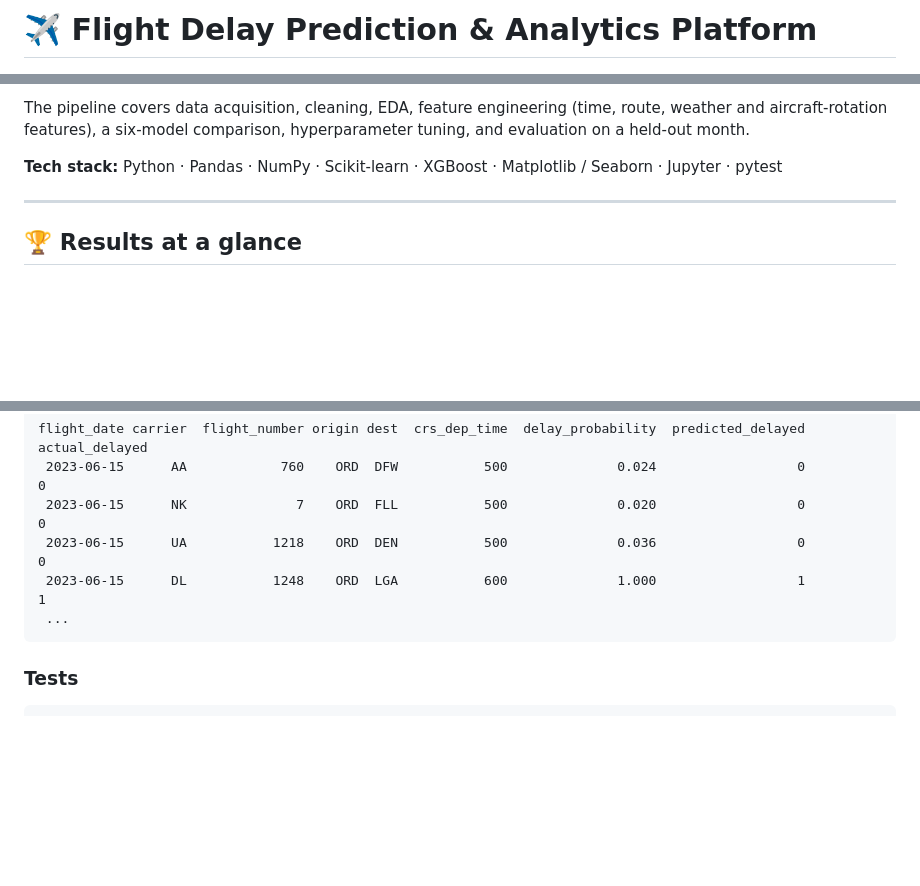
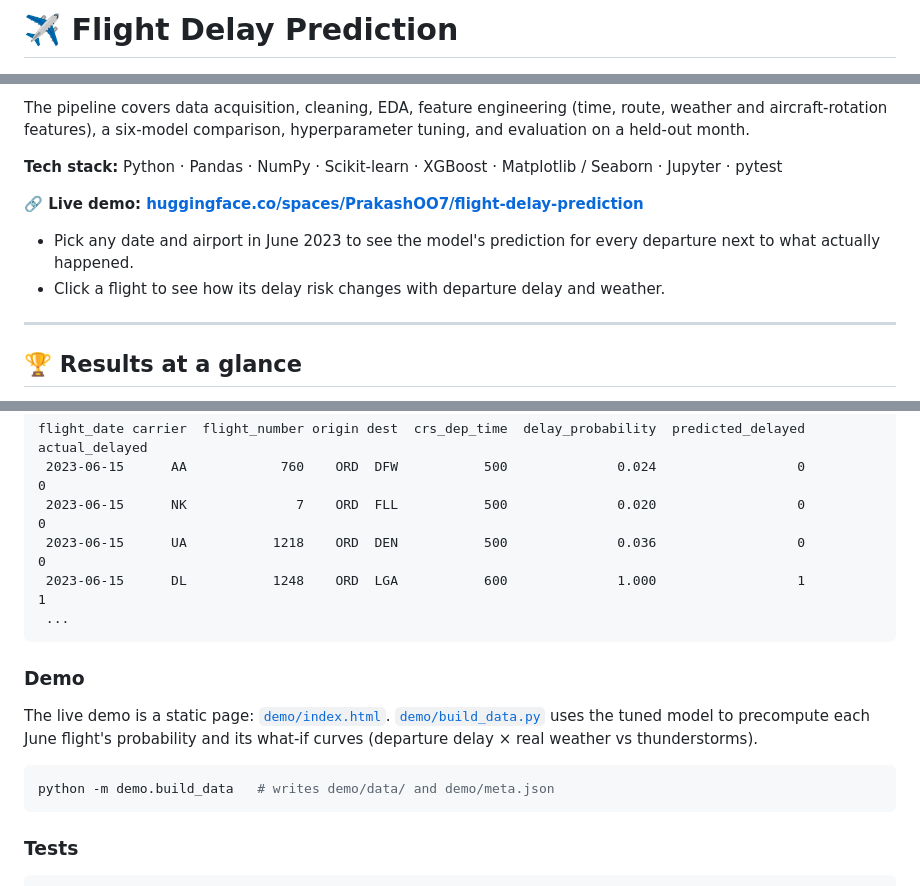
Before and after one commit to prakash-nitc/FlightDelayPrediction, a Markdown page: README.md, 3 parts joined by grey strips. GitHub-like rendering; blank space fills up the shorter version.

Commit message:
README: link live demo, rename project

````diff
--- a/README.md
+++ b/README.md
@@ -1,4 +1,4 @@
-# ✈️ Flight Delay Prediction & Analytics Platform
+# ✈️ Flight Delay Prediction
 
 ![Python](https://img.shields.io/badge/python-3.10%2B-blue)
 ![scikit-learn](https://img.shields.io/badge/scikit--learn-1.4%2B-orange)
@@ -14,6 +15,11 @@ The pipeline covers data acquisition, cleaning, EDA, feature engineering (time,
 aircraft-rotation features), a six-model comparison, hyperparameter tuning, and evaluation on a held-out month.
 
 **Tech stack:** Python · Pandas · NumPy · Scikit-learn · XGBoost · Matplotlib / Seaborn · Jupyter · pytest
+
+**🔗 Live demo: [huggingface.co/spaces/PrakashOO7/flight-delay-prediction](https://huggingface.co/spaces/PrakashOO7/flight-delay-prediction)**
+- Pick any date and airport in June 2023 to see the model's prediction for every departure next to what
+  actually happened.
+- Click a flight to see how its delay risk changes with departure delay and weather.
 
 ---
 
@@ -268,6 +274,16 @@ flight_date carrier  flight_number origin dest  crs_dep_time  delay_probability
  ...
 ```
 
+### Demo
+
+The live demo is a static page: [`demo/index.html`](demo/index.html).
+[`demo/build_data.py`](demo/build_data.py) uses the tuned model to precompute each June flight's probability and
+its what-if curves (departure delay × real weather vs thunderstorms).
+
+```bash
+python -m demo.build_data   # writes demo/data/ and demo/meta.json
+```
+
 ### Tests
 
 ```bash
````
Also changed, not shown: other parts of README.md (+3 -1 lines).
